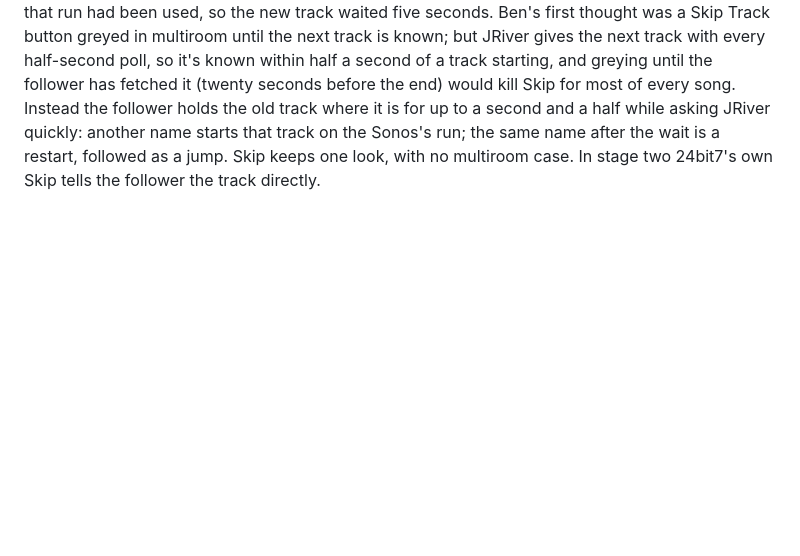
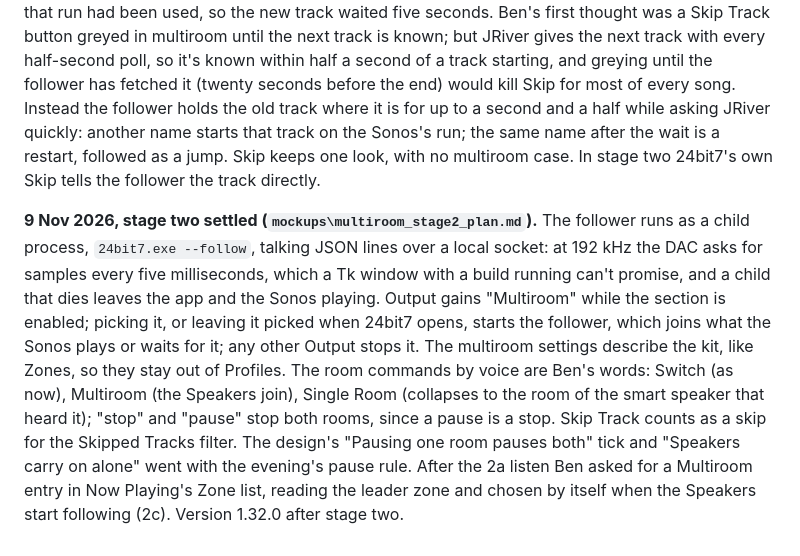
Before and after one commit to 24bit7/24bit7, a Markdown page: DECISIONS.md, the part around the change. GitHub-like rendering; blank space fills up the shorter version.

```diff
--- a/DECISIONS.md
+++ b/DECISIONS.md
@@ -401,3 +401,5 @@ Ben's rules after the evening's listens on The Sound of Silence (the test track
 
 **9 Nov 2026, late: a skip mid-track waits for JRiver's name rather than greying Skip in multiroom.**
 The pause check showed a track started over another mid-track: the Sonos's counter going back to zero was taken for a restart of the old track, and when JRiver named the new one a moment later that run had been used, so the new track waited five seconds. Ben's first thought was a Skip Track button greyed in multiroom until the next track is known; but JRiver gives the next track with every half-second poll, so it's known within half a second of a track starting, and greying until the follower has fetched it (twenty seconds before the end) would kill Skip for most of every song. Instead the follower holds the old track where it is for up to a second and a half while asking JRiver quickly: another name starts that track on the Sonos's run; the same name after the wait is a restart, followed as a jump. Skip keeps one look, with no multiroom case. In stage two 24bit7's own Skip tells the follower the track directly.
+
+**9 Nov 2026, stage two settled (`mockups\multiroom_stage2_plan.md`).** The follower runs as a child process, `24bit7.exe --follow`, talking JSON lines over a local socket: at 192 kHz the DAC asks for samples every five milliseconds, which a Tk window with a build running can't promise, and a child that dies leaves the app and the Sonos playing. Output gains "Multiroom" while the section is enabled; picking it, or leaving it picked when 24bit7 opens, starts the follower, which joins what the Sonos plays or waits for it; any other Output stops it. The multiroom settings describe the kit, like Zones, so they stay out of Profiles. The room commands by voice are Ben's words: Switch (as now), Multiroom (the Speakers join), Single Room (collapses to the room of the smart speaker that heard it); "stop" and "pause" stop both rooms, since a pause is a stop. Skip Track counts as a skip for the Skipped Tracks filter. The design's "Pausing one room pauses both" tick and "Speakers carry on alone" went with the evening's pause rule. After the 2a listen Ben asked for a Multiroom entry in Now Playing's Zone list, reading the leader zone and chosen by itself when the Speakers start following (2c). Version 1.32.0 after stage two.
```
Also changed, not shown: mockups/multiroom_stage2_plan.md (added, +160 -0 lines), mockups/now_playing_buttons.jpg (added), 8 other files.
